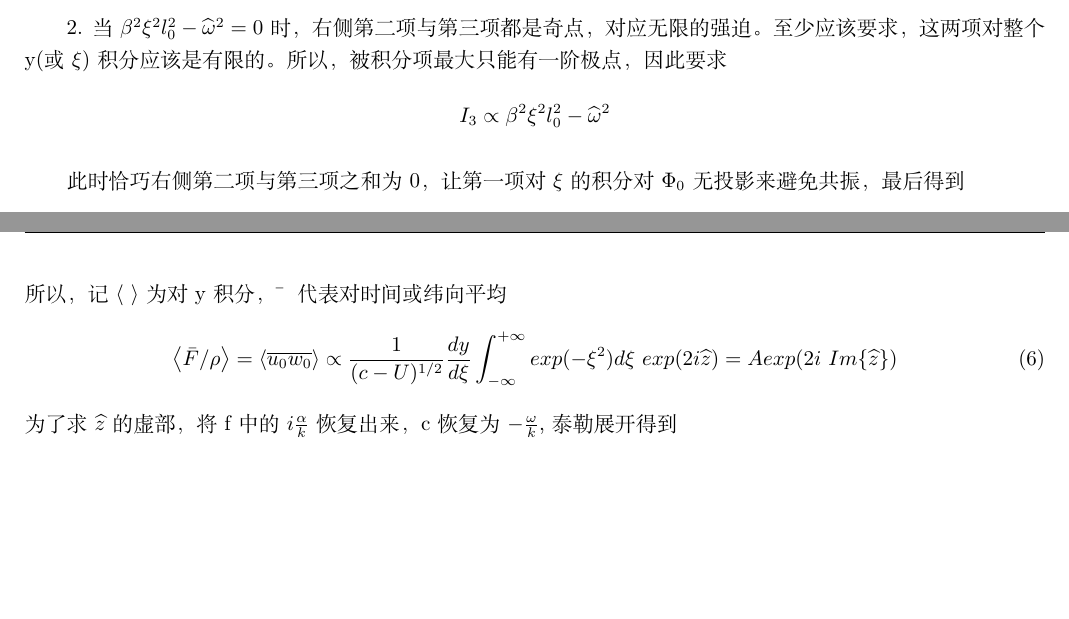
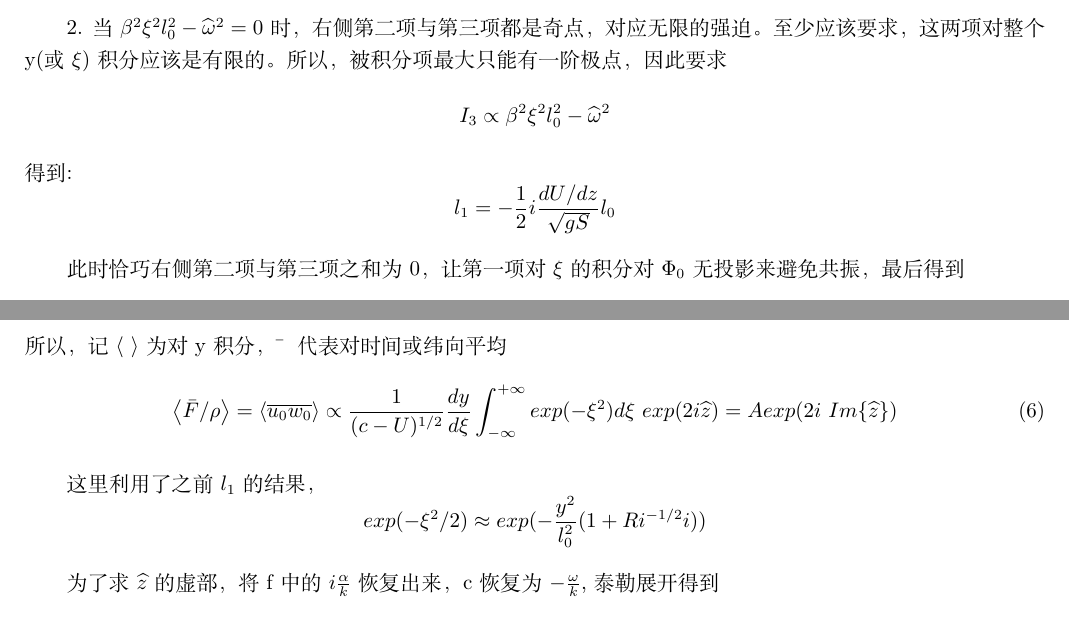
Before and after one commit to yangyangdeni/QBO, a LaTeX problem sheet (exercise_liyang.tex): two parts of pages 3 and 4 of 5, joined at a grey line, cut so that both start at the same text, the shorter picture padded with empty space. Compiled offline with XeLaTeX.

Commit message:
little change
Small correction on the summary I write

```diff
--- a/exercise_liyang.tex
+++ b/exercise_liyang.tex
@@ -123,6 +123,8 @@
 	时，右侧第二项与第三项都是奇点，对应无限的强迫。至少应该要求，这两项对整个y(或$\xi$)积分应该是有限的。
 	所以，被积分项最大只能有一阶极点，因此要求
 	\[I_3\propto\beta^2\xi^2l_0^2-{\widehat{\omega}}^2\]
+	得到:
+	\[l_1=-\frac{1}{2}i\frac{dU/dz}{\sqrt{gS}}l_0\]
 
 	此时恰巧右侧第二项与第三项之和为0，让第一项对$\xi$的积分对$\Phi_0$无投影来避免共振，最后得到
 	\[A_0=\frac{constant}{\sqrt{fl_0}}\]
@@ -140,6 +142,10 @@
 	\frac{1}{(c-U)^{1/2}}\frac{dy}{d\xi}\int_{-\infty}^{+\infty}exp(-\xi^2)d\xi\ exp(2i\widehat{z})
 	=Aexp(2i\ Im\{\widehat{z}\})
 	\end{align}
+
+	这里利用了之前$l_1$的结果，
+	\[exp(-\xi^2/2)\approx exp(-\frac{y^2}{l_0^2}(1+Ri^{-1/2}i))\]
+
 	为了求$\widehat{z}$的虚部，将f中的$i\frac{\alpha}{k}$恢复出来，c恢复为$-\frac{\omega}{k}$,泰勒展开得到
 	\begin{align}\label{f}
 	f^{(-1)}\approx\frac{\sqrt{gS}}{c-U}[1-\frac{i\alpha}{k(c-U)}]
```
Also changed, not shown: exercise_liyang.pdf, 3 other files.
